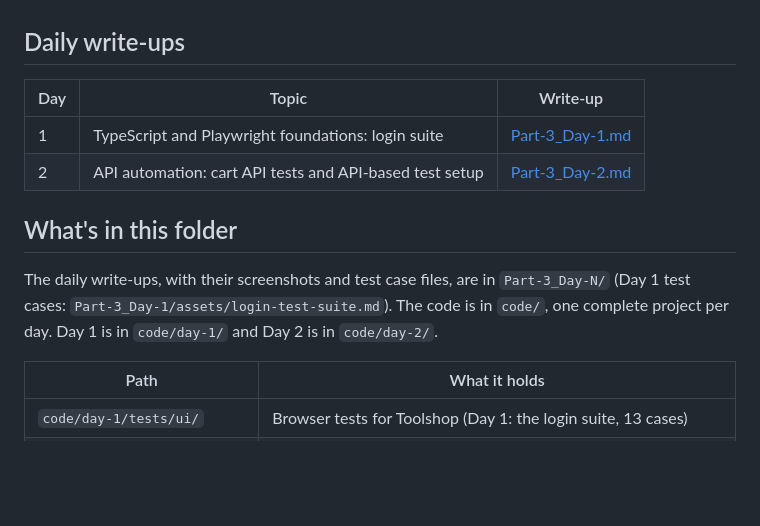
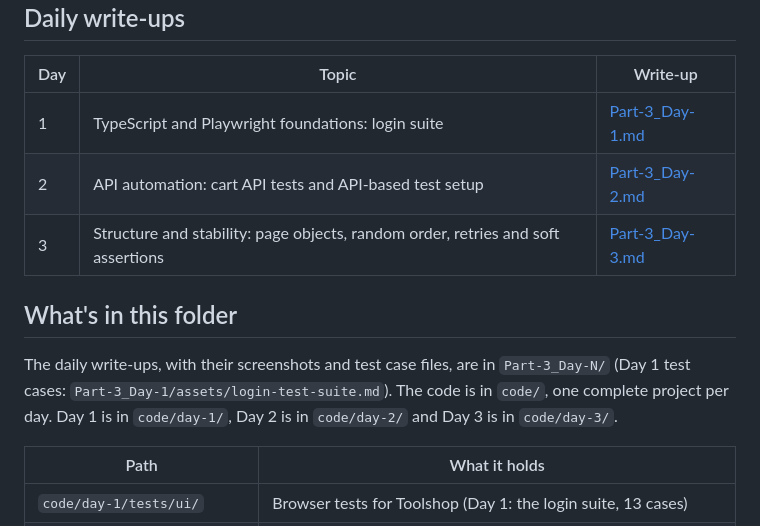
Before and after one commit to RenukaPorje/renuka-porje-centre-of-excellence, a Markdown page: COE_Part-3/README.md, the part around one of its changes. Rendered like a GitHub page; blank space fills up the shorter version.

```diff
--- a/COE_Part-3/README.md
+++ b/COE_Part-3/README.md
@@ -8,10 +8,11 @@ Automated tests for [Practice Software Testing (Toolshop)](https://practicesoftw
 | --- | --- | --- |
 | 1 | TypeScript and Playwright foundations: login suite | [Part-3_Day-1.md](Part-3_Day-1/Part-3_Day-1.md) |
 | 2 | API automation: cart API tests and API-based test setup | [Part-3_Day-2.md](Part-3_Day-2/Part-3_Day-2.md) |
+| 3 | Structure and stability: page objects, random order, retries and soft assertions | [Part-3_Day-3.md](Part-3_Day-3/Part-3_Day-3.md) |
 
 ## What's in this folder
 
-The daily write-ups, with their screenshots and test case files, are in `Part-3_Day-N/` (Day 1 test cases: `Part-3_Day-1/assets/login-test-suite.md`). The code is in `code/`, one complete project per day. Day 1 is in `code/day-1/` and Day 2 is in `code/day-2/`.
+The daily write-ups, with their screenshots and test case files, are in `Part-3_Day-N/` (Day 1 test cases: `Part-3_Day-1/assets/login-test-suite.md`). The code is in `code/`, one complete project per day. Day 1 is in `code/day-1/`, Day 2 is in `code/day-2/` and Day 3 is in `code/day-3/`.
 
 | Path | What it holds |
 | --- | --- |
```
Also changed, not shown: other parts of COE_Part-3/README.md (+26 -1 lines), COE_Part-3/Part-3_Day-3/Part-3_Day-3.md (added, +169 -0 lines).
